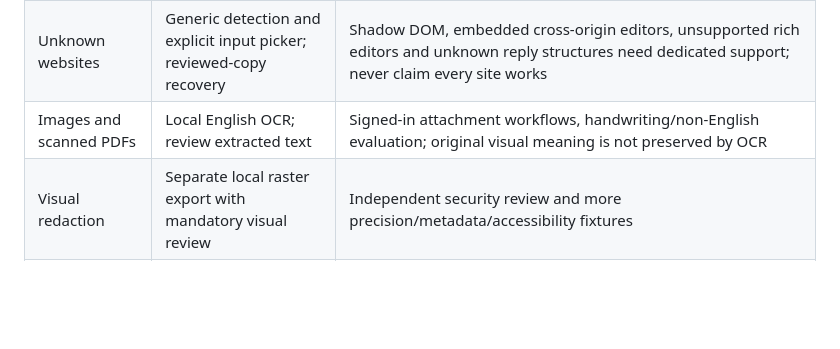
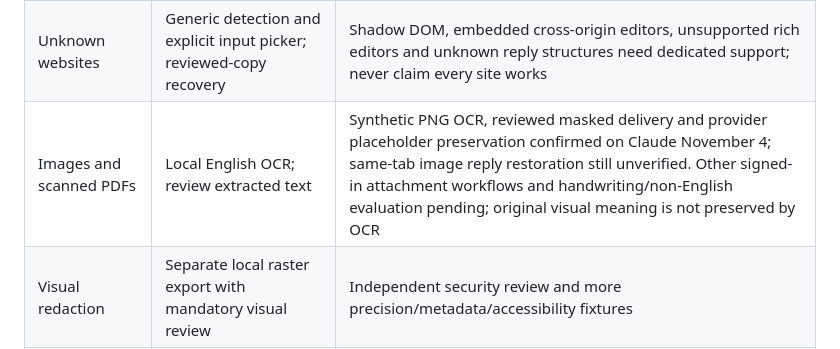
Before and after one commit to harshmaurya140-tech/HACKDAY, a Markdown page: docs/RELEASE_READINESS.md, the part around the change. Drawn GitHub-style; blank space fills up the shorter version.

```diff
--- a/docs/RELEASE_READINESS.md
+++ b/docs/RELEASE_READINESS.md
@@ -18,7 +18,7 @@ Status: development prerelease. Do not label this build universally compatible o
 | Local age | Implemented, deterministic unit coverage | Signed-in Claude synthetic age test passed; other providers pending. This is not arbitrary private arithmetic |
 | Website compatibility | Three primary adapters; optional generic sites; DeepSeek chat text smoke test passed November 1 | DeepSeek reviewed send, first navigation and same-tab refresh restoration verified in 0.9.4. Broader fresh signed-in matrix still needed, including edits, retries, attachments and additional providers |
 | Unknown websites | Generic detection and explicit input picker; reviewed-copy recovery | Shadow DOM, embedded cross-origin editors, unsupported rich editors and unknown reply structures need dedicated support; never claim every site works |
-| Images and scanned PDFs | Local English OCR; review extracted text | Signed-in attachment workflows, handwriting/non-English evaluation; original visual meaning is not preserved by OCR |
+| Images and scanned PDFs | Local English OCR; review extracted text | Synthetic PNG OCR, reviewed masked delivery and provider placeholder preservation confirmed on Claude November 4; same-tab image reply restoration still unverified. Other signed-in attachment workflows and handwriting/non-English evaluation pending; original visual meaning is not preserved by OCR |
 | Visual redaction | Separate local raster export with mandatory visual review | Independent security review and more precision/metadata/accessibility fixtures |
 | Office files | Not implemented | Bounded DOCX/XLSX/PPTX extraction, embedded-content handling and malformed/archive-bomb corpus |
 | Voice/video | Not implemented | Local-only transcription, microphone consent, bounded models, cancellation, multimodal privacy tests; never silently use cloud speech |
```
Also changed, not shown: docs/LIVE_TEST_CHECKPOINT.md (+8 -0 lines).
